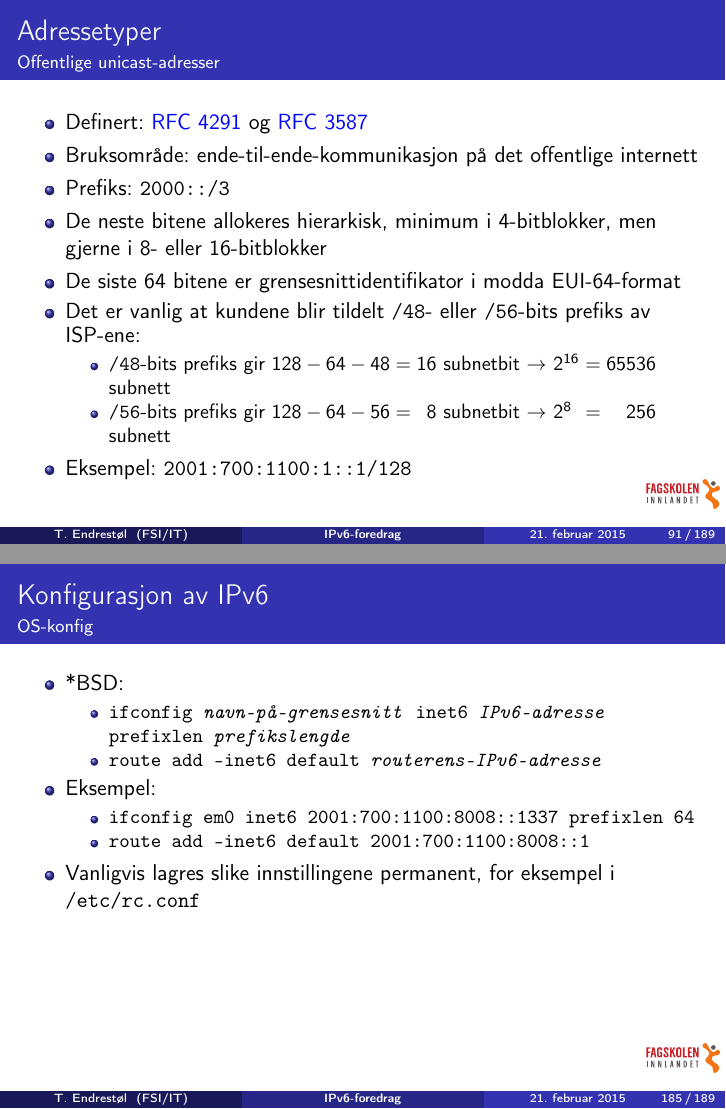
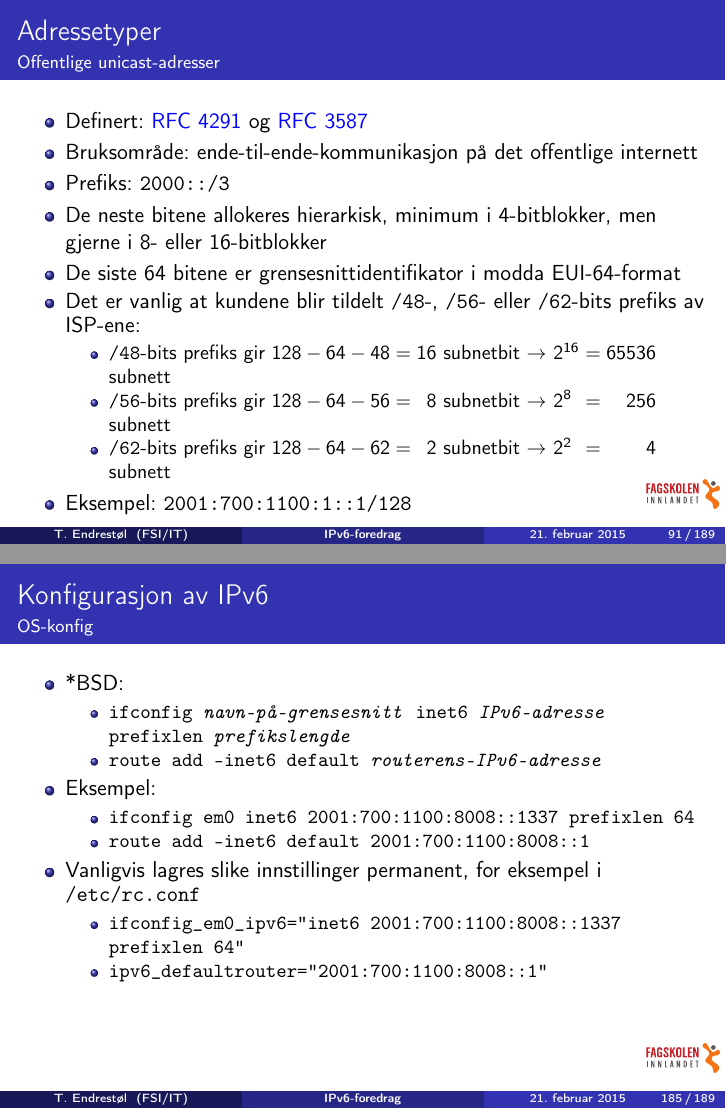
Before and after one commit to Decicus/IPv6, LaTeX slides (ipv6-foredrag.handout.tex, which reads ipv6-foredrag.tex): pages 91 and 185 of 189, joined at a grey line. Compiled offline with pdfLaTeX.

Commit message:
Altibox deler ut /62-prefiks til kunder som bruker 6rd. De får med andre ord hele 2 nettverksbit å spille på, altså 4 subnett. Uthevet de forskjellige delene fra A6-adressekjeden. Understreket at sperring av falske DHCPv6-servere gjelder først og fremst kantportene, i likhet med falsk RA. Noen andre trivielle endringer.

```diff
--- a/ipv6-foredrag.tex
+++ b/ipv6-foredrag.tex
@@ -1725,11 +1725,12 @@ Ethernet II, Src: AsustekC_f2:72:40 (00:26:18:f2:72:40), Dst: Cisco_77:14:57 (00
     men gjerne i 8- eller 16-bitblokker
   \item De siste 64 bitene er grensesnittidentifikator i modda
     EUI-64-format
-  \item Det er vanlig at kundene blir tildelt \texttt{/48}- eller
-    \texttt{/56}-bits prefiks av ISP-ene:
+  \item Det er vanlig at kundene blir tildelt \texttt{/48}-, \texttt{/56}- eller
+    \texttt{/62}-bits prefiks av ISP-ene:
     \begin{itemize}[<+->]
     \item \texttt{/48}-bits prefiks gir \(128-64-48=16\) subnetbit \(\to\) \(2^{16}=65536\) subnett
     \item \texttt{/56}-bits prefiks gir \(128-64-56=\phantom{1}8\) subnetbit \(\to\) \(2^{8\phantom{6}}=\phantom{65}256\) subnett
+    \item \texttt{/62}-bits prefiks gir \(128-64-62=\phantom{1}2\) subnetbit \(\to\) \(2^{2\phantom{6}}=\phantom{6525}4\) subnett
     \end{itemize}
   \item Eksempel: \texttt{2001:700:1100:1::1/128}
   \end{itemize}
@@ -3755,7 +3756,11 @@ Internet Control Message Protocol v6
     \item \texttt{ifconfig em0 inet6 2001:700:1100:8008::1337 prefixlen 64}
     \item \texttt{route add -inet6 default 2001:700:1100:8008::1}
     \end{itemize}
-  \item Vanligvis lagres slike innstillingene permanent, for eksempel i \texttt{/etc/rc.conf}
+  \item Vanligvis lagres slike innstillinger permanent, for eksempel i \texttt{/etc/rc.conf}
+    \begin{itemize}[<+->]
+    \item \texttt{ifconfig\_em0\_ipv6="inet6 2001:700:1100:8008::1337 prefixlen 64"}
+    \item \texttt{ipv6\_defaultrouter="2001:700:1100:8008::1"}
+    \end{itemize}
   \end{itemize}
 \end{frame}
 
```
Also changed, not shown: ipv6-foredrag.tex (14 more changed lines).
